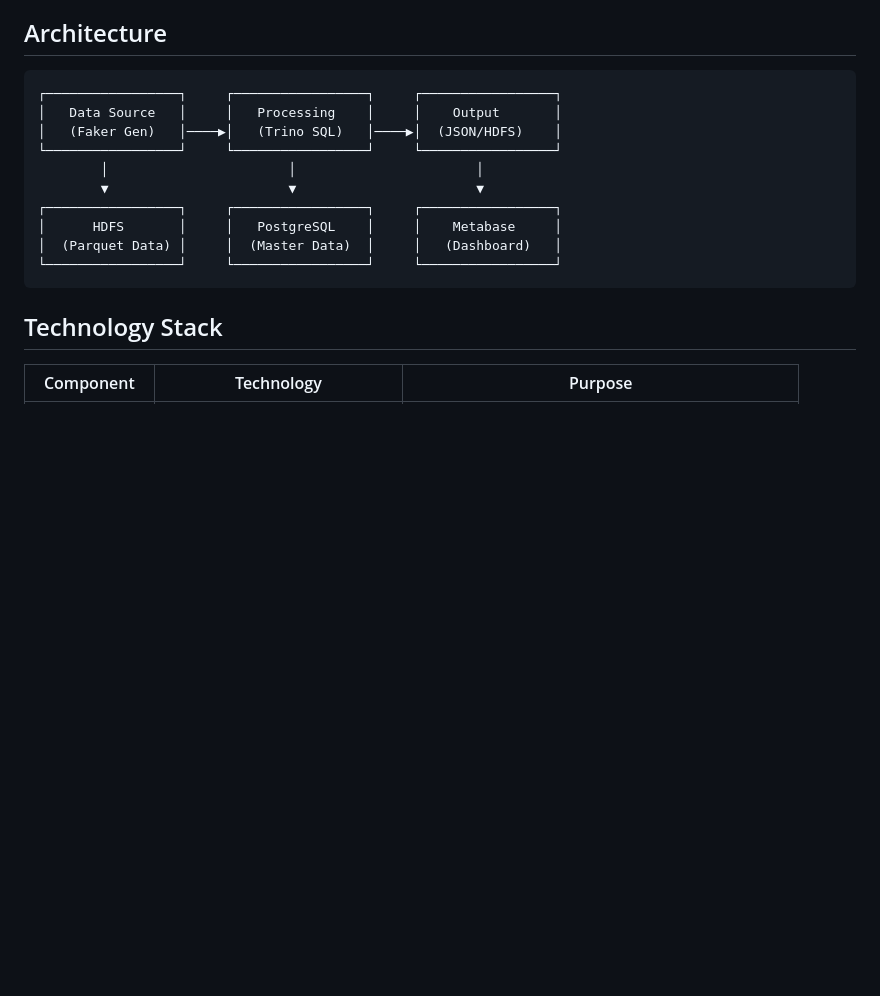
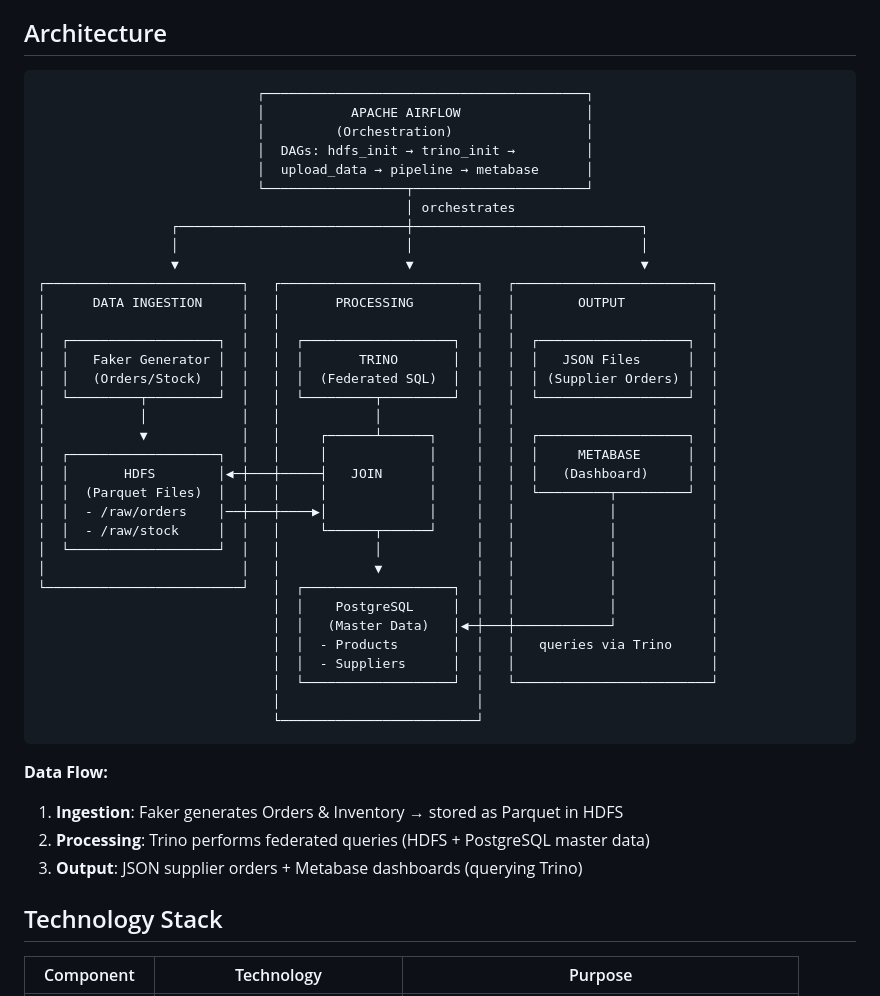
Before and after one commit to SALMASAID1/Procurement-Data-Pipeline, a Markdown page: README.md, the part around the change. GitHub-like rendering; blank space fills up the shorter version.

````diff
--- a/README.md
+++ b/README.md
@@ -13,17 +13,46 @@ A simplified Big Data pipeline for retail procurement that implements an end-to-
 ## Architecture
 
 ```
-┌─────────────────┐     ┌─────────────────┐     ┌─────────────────┐
-│   Data Source   │     │   Processing    │     │    Output       │
-│   (Faker Gen)   │────▶│   (Trino SQL)   │────▶│  (JSON/HDFS)    │
-└─────────────────┘     └─────────────────┘     └─────────────────┘
-        │                       │                       │
-        ▼                       ▼                       ▼
-┌─────────────────┐     ┌─────────────────┐     ┌─────────────────┐
-│      HDFS       │     │   PostgreSQL    │     │    Metabase     │
-│  (Parquet Data) │     │  (Master Data)  │     │   (Dashboard)   │
-└─────────────────┘     └─────────────────┘     └─────────────────┘
+                            ┌─────────────────────────────────────────┐
+                            │           APACHE AIRFLOW                │
+                            │         (Orchestration)                 │
+                            │  DAGs: hdfs_init → trino_init →         │
+                            │  upload_data → pipeline → metabase      │
+                            └──────────────────┬──────────────────────┘
+                                               │ orchestrates
+                 ┌─────────────────────────────┼─────────────────────────────┐
+                 │                             │                             │
+                 ▼                             ▼                             ▼
+┌─────────────────────────┐   ┌─────────────────────────┐   ┌─────────────────────────┐
+│      DATA INGESTION     │   │       PROCESSING        │   │        OUTPUT           │
+│                         │   │                         │   │                         │
+│  ┌───────────────────┐  │   │  ┌───────────────────┐  │   │  ┌───────────────────┐  │
+│  │   Faker Generator │  │   │  │       TRINO       │  │   │  │   JSON Files      │  │
+│  │   (Orders/Stock)  │  │   │  │  (Federated SQL)  │  │   │  │ (Supplier Orders) │  │
+│  └─────────┬─────────┘  │   │  └─────────┬─────────┘  │   │  └───────────────────┘  │
+│            │            │   │            │            │   │                         │
+│            ▼            │   │     ┌──────┴──────┐     │   │  ┌───────────────────┐  │
+│  ┌───────────────────┐  │   │     │             │     │   │  │     METABASE      │  │
+│  │       HDFS        │◀─┼───┼─────┤   JOIN      │     │   │  │   (Dashboard)     │  │
+│  │  (Parquet Files)  │  │   │     │             │     │   │  └─────────┬─────────┘  │
+│  │  - /raw/orders    │──┼───┼────▶│             │     │   │            │            │
+│  │  - /raw/stock     │  │   │     └──────┬──────┘     │   │            │            │
+│  └───────────────────┘  │   │            │            │   │            │            │
+│                         │   │            ▼            │   │            │            │
+└─────────────────────────┘   │  ┌───────────────────┐  │   │            │            │
+                              │  │    PostgreSQL     │  │   │            │            │
+                              │  │   (Master Data)   │◀─┼───┼────────────┘            │
+                              │  │  - Products       │  │   │   queries via Trino     │
+                              │  │  - Suppliers      │  │   │                         │
+                              │  └───────────────────┘  │   └─────────────────────────┘
+                              │                         │
+                              └─────────────────────────┘
 ```
+
+**Data Flow:**
+1. **Ingestion**: Faker generates Orders & Inventory → stored as Parquet in HDFS
+2. **Processing**: Trino performs federated queries (HDFS + PostgreSQL master data)
+3. **Output**: JSON supplier orders + Metabase dashboards (querying Trino)
 
 ## Technology Stack
 
````
